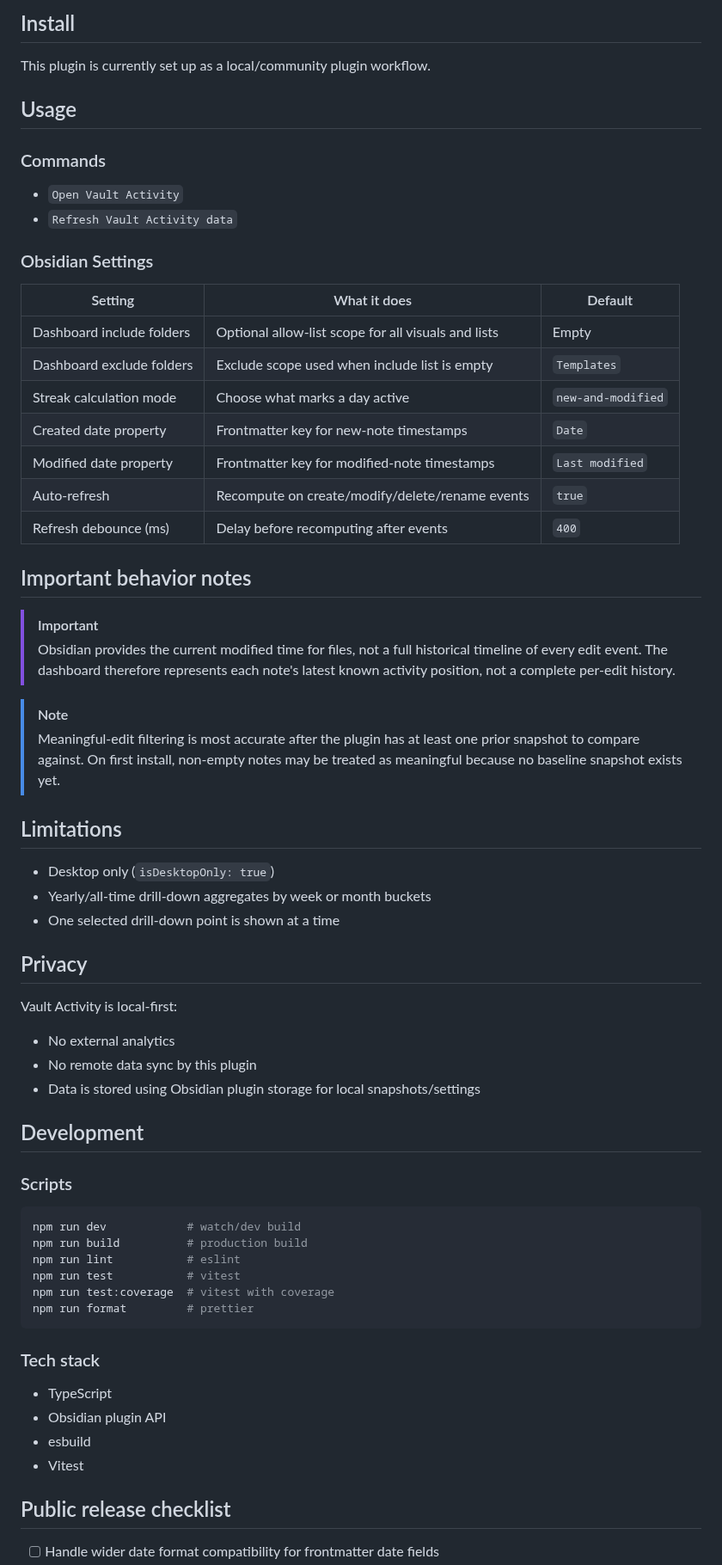
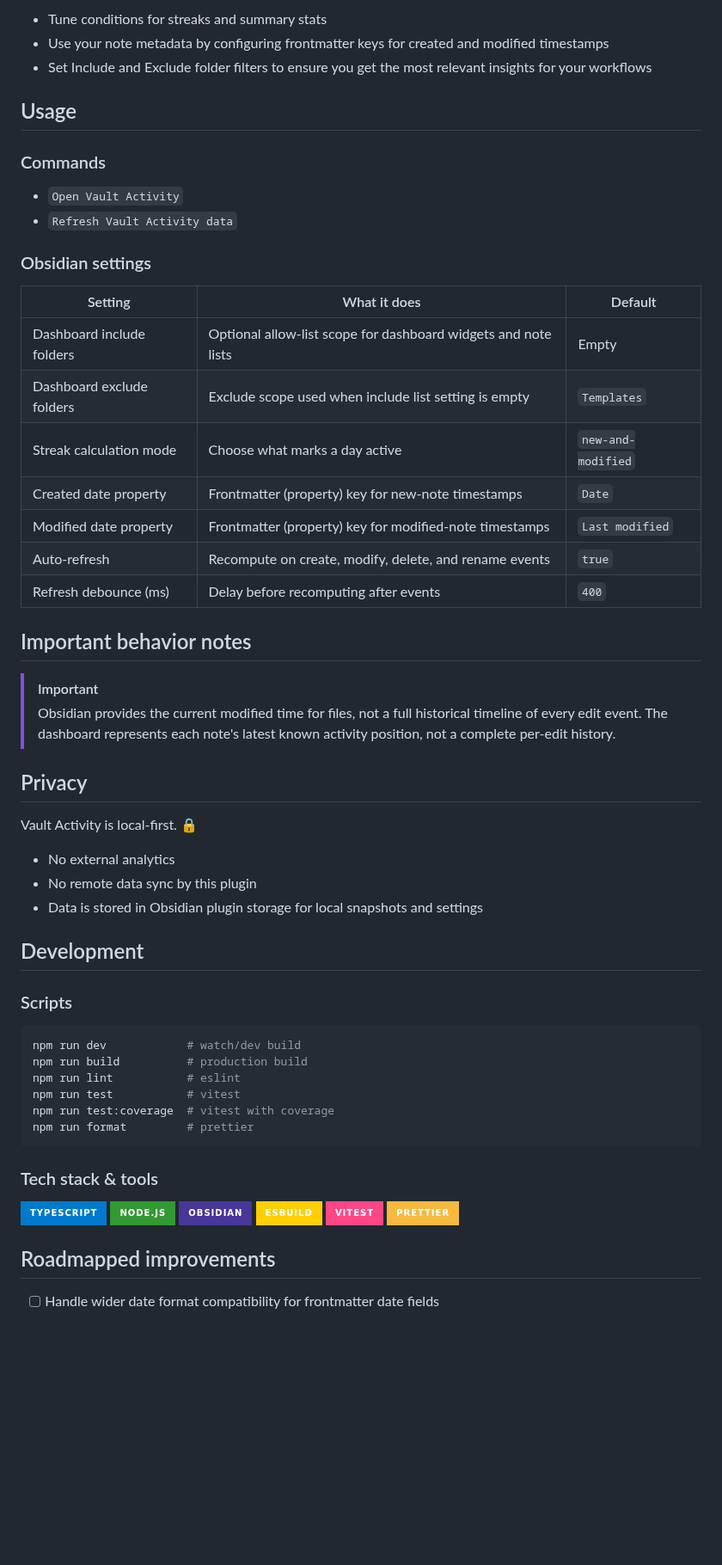
Before and after one commit to daniegee/obsidian-vault-activity, a Markdown page: README.md, the part around one of its changes. Shown at 86% size. GitHub-like rendering; badges without logos; blank space fills up the shorter version.

````diff
--- a/README.md
+++ b/README.md
@@ -47,7 +47,7 @@ Most writing habits fail quietly. This plugin helps you catch drift early by mak
 
-## Install
-
-This plugin is currently set up as a local/community plugin workflow.
+- Tune conditions for streaks and summary stats
+- Use your note metadata by configuring frontmatter keys for created and modified timestamps
+- Set Include and Exclude folder filters to ensure you get the most relevant insights for your workflows
 
 ## Usage
 
@@ -56,41 +56,31 @@ This plugin is currently set up as a local/community plugin workflow.
 - `Open Vault Activity`
 - `Refresh Vault Activity data`
 
-### Obsidian Settings
+### Obsidian settings
 
-| Setting                   | What it does                                        | Default            |
-| ------------------------- | --------------------------------------------------- | ------------------ |
-| Dashboard include folders | Optional allow-list scope for all visuals and lists | Empty              |
-| Dashboard exclude folders | Exclude scope used when include list is empty       | `Templates`        |
-| Streak calculation mode   | Choose what marks a day active                      | `new-and-modified` |
-| Created date property     | Frontmatter key for new-note timestamps             | `Date`             |
-| Modified date property    | Frontmatter key for modified-note timestamps        | `Last modified`    |
-| Auto-refresh              | Recompute on create/modify/delete/rename events     | `true`             |
-| Refresh debounce (ms)     | Delay before recomputing after events               | `400`              |
+| Setting                   | What it does                                                  | Default            |
+| ------------------------- | ------------------------------------------------------------- | ------------------ |
+| Dashboard include folders | Optional allow-list scope for dashboard widgets and note lists | Empty              |
+| Dashboard exclude folders | Exclude scope used when include list setting is empty        | `Templates`        |
+| Streak calculation mode   | Choose what marks a day active                               | `new-and-modified` |
+| Created date property     | Frontmatter (property) key for new-note timestamps                      | `Date`             |
+| Modified date property    | Frontmatter (property) key for modified-note timestamps                 | `Last modified`    |
+| Auto-refresh              | Recompute on create, modify, delete, and rename events       | `true`             |
+| Refresh debounce (ms)     | Delay before recomputing after events                        | `400`              |
 
 ## Important behavior notes
 
 > [!IMPORTANT]
 > Obsidian provides the current modified time for files, not a full historical timeline of every edit event.
-> The dashboard therefore represents each note's latest known activity position, not a complete per-edit history.
-
-> [!NOTE]
-> Meaningful-edit filtering is most accurate after the plugin has at least one prior snapshot to compare against.
-> On first install, non-empty notes may be treated as meaningful because no baseline snapshot exists yet.
-
-## Limitations
-
-- Desktop only (`isDesktopOnly: true`)
-- Yearly/all-time drill-down aggregates by week or month buckets
-- One selected drill-down point is shown at a time
+> The dashboard represents each note's latest known activity position, not a complete per-edit history.
 
 ## Privacy
 
-Vault Activity is local-first:
+Vault Activity is local-first. 🔒
 
 - No external analytics
 - No remote data sync by this plugin
-- Data is stored using Obsidian plugin storage for local snapshots/settings
+- Data is stored in Obsidian plugin storage for local snapshots and settings
 
 ## Development
 
@@ -105,13 +95,17 @@ npm run test:coverage  # vitest with coverage
 npm run format         # prettier
 ```
 
-### Tech stack
+### Tech stack & tools
 
-- TypeScript
-- Obsidian plugin API
-- esbuild
-- Vitest
+![TypeScript](https://img.shields.io/badge/typescript-%23007ACC.svg?style=for-the-badge&logo=typescript&logoColor=white)
+![Node.js](https://img.shields.io/badge/node.js-%23339933.svg?style=for-the-badge&logo=nodedotjs&logoColor=white)
+![Obsidian](https://img.shields.io/badge/Obsidian-%23483699.svg?style=for-the-badge&logo=obsidian&logoColor=white)
+![Esbuild](https://img.shields.io/badge/esbuild-%23FFCF00.svg?style=for-the-badge&logo=esbuild&logoColor=black)
+![Vitest](https://img.shields.io/badge/Vitest-%23FF4785.svg?style=for-the-badge&logo=vitest&logoColor=white)
+![Prettier](https://img.shields.io/badge/Prettier-%23F7B93E.svg?style=for-the-badge&logo=prettier&logoColor=white)
 
-## Public release checklist
+###
+
+## Roadmapped improvements
 
 - [ ] Handle wider date format compatibility for frontmatter date fields
````
Also changed, not shown: other parts of README.md (+29 -38 lines), activity_drilldown.png (added), activity_highlights.png (added), activity_trend.png (added).
